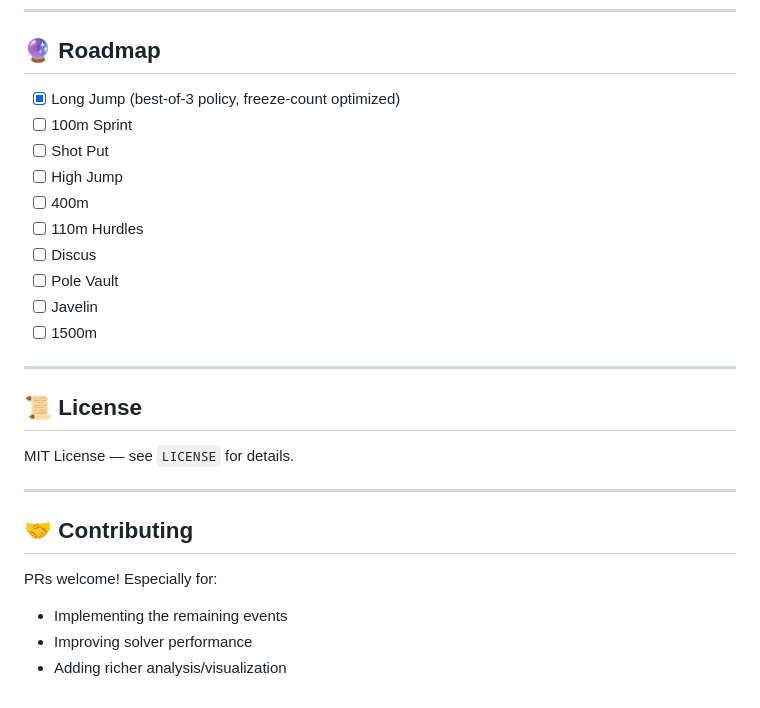
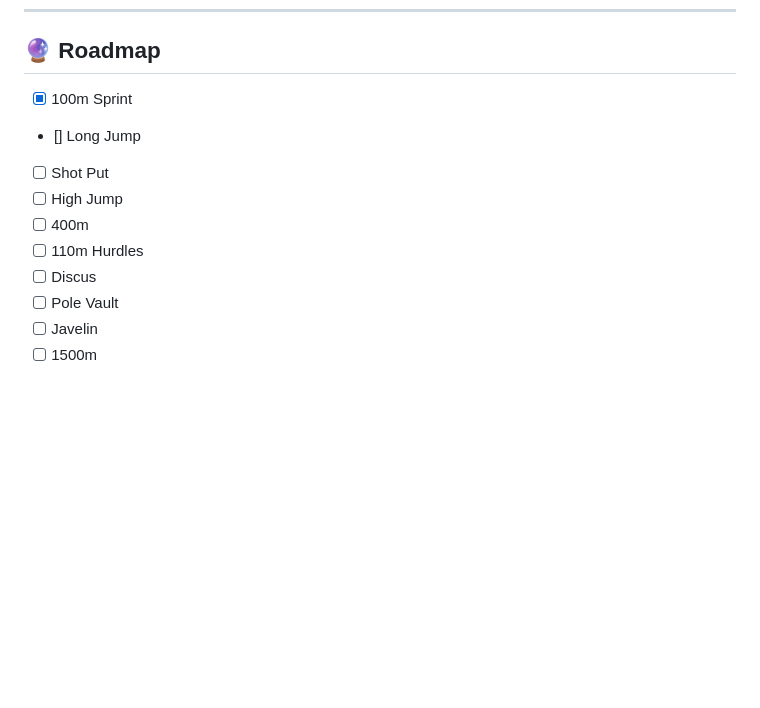
Before and after one commit to maxjiang216/dice_decathlon, a Markdown page: README.md, the part around the change. Drawn GitHub-style; blank space fills up the shorter version.

```diff
--- a/README.md
+++ b/README.md
@@ -117,8 +117,8 @@ pip install matplotlib pandas sqlite3
 
 ## 🔮 Roadmap
 
-* [x] Long Jump (best-of-3 policy, freeze-count optimized)
-* [ ] 100m Sprint
+* [X] 100m Sprint
+* [] Long Jump
 * [ ] Shot Put
 * [ ] High Jump
 * [ ] 400m
@@ -127,19 +127,3 @@ pip install matplotlib pandas sqlite3
 * [ ] Pole Vault
 * [ ] Javelin
 * [ ] 1500m
-
----
-
-## 📜 License
-
-MIT License — see `LICENSE` for details.
-
----
-
-## 🤝 Contributing
-
-PRs welcome! Especially for:
-
-* Implementing the remaining events
-* Improving solver performance
-* Adding richer analysis/visualization
```
